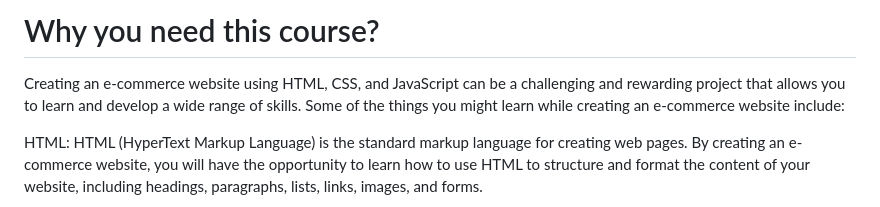
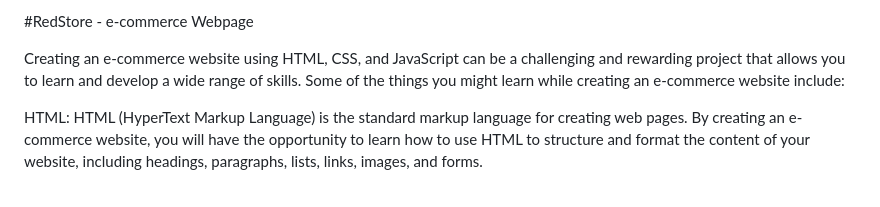
Before and after one commit to priyanshu-1707/E-Commerce-RedStore-, a Markdown page: README.md, the part around the change printed below. Rendered like a GitHub page.

```diff
--- a/README.md
+++ b/README.md
@@ -6,8 +6,5 @@
 
-
-
-
-# Why you need this course?
+#RedStore - e-commerce Webpage
 
 Creating an e-commerce website using HTML, CSS, and JavaScript can be a challenging and rewarding project that allows you to learn and develop a wide range of skills. Some of the things you might learn while creating an e-commerce website include:
 
```
Also changed, not shown: other parts of README.md (+1 -1 lines).
